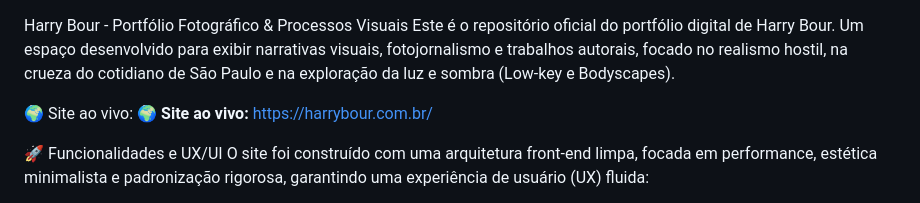
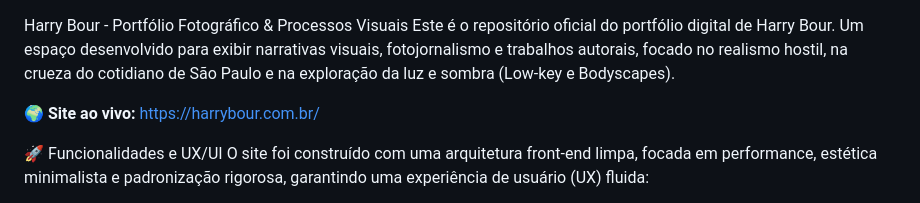
Before and after one commit to harrybour43/harrybour, a Markdown page: README.md, the part around the change. Drawn GitHub-style.

Commit message:
Update README with live site link and project details

```diff
--- a/README.md
+++ b/README.md
@@ -1,7 +1,6 @@
 Harry Bour - Portfólio Fotográfico & Processos Visuais
 Este é o repositório oficial do portfólio digital de Harry Bour. Um espaço desenvolvido para exibir narrativas visuais, fotojornalismo e trabalhos autorais, focado no realismo hostil, na crueza do cotidiano de São Paulo e na exploração da luz e sombra (Low-key e Bodyscapes).
 
-🌍 Site ao vivo:
 🌍 **Site ao vivo:** [https://harrybour.com.br/](https://harrybour.com.br/)
 
 🚀 Funcionalidades e UX/UI
```
